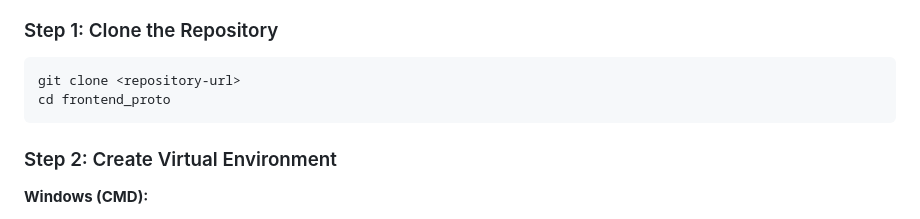
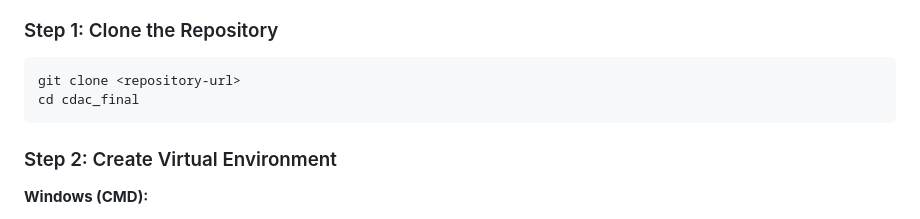
Before and after one commit to Soham7997/cdac_final, a Markdown page: README.md, the part around the change. GitHub-like rendering.

Commit message:
Update directory name in README instructions

````diff
--- a/README.md
+++ b/README.md
@@ -91,7 +91,7 @@ A comprehensive AI-powered web application that integrates multiple computer vis
 
 ```bash
 git clone <repository-url>
-cd frontend_proto
+cd cdac_final
 ```
 
 ### Step 2: Create Virtual Environment
````
